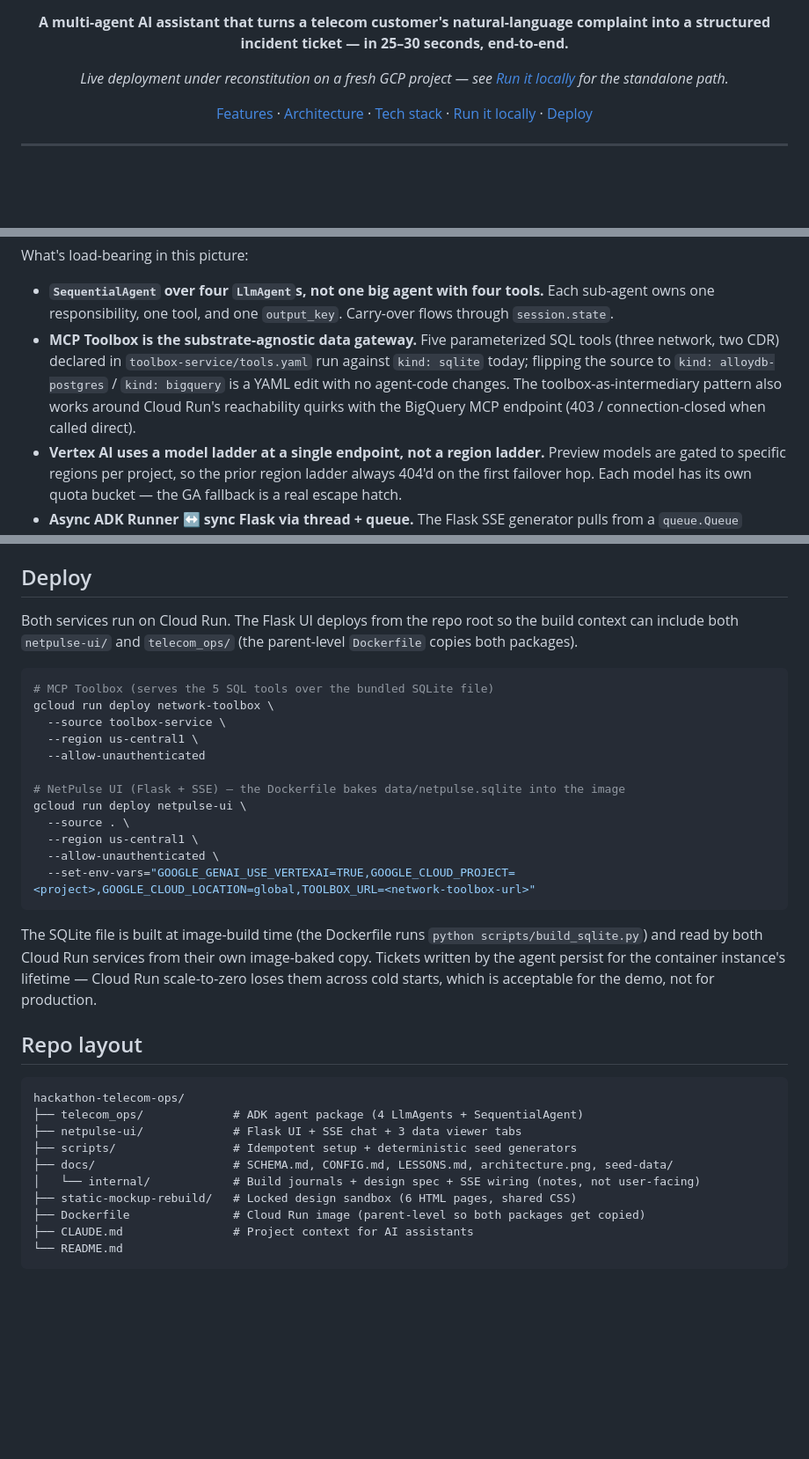
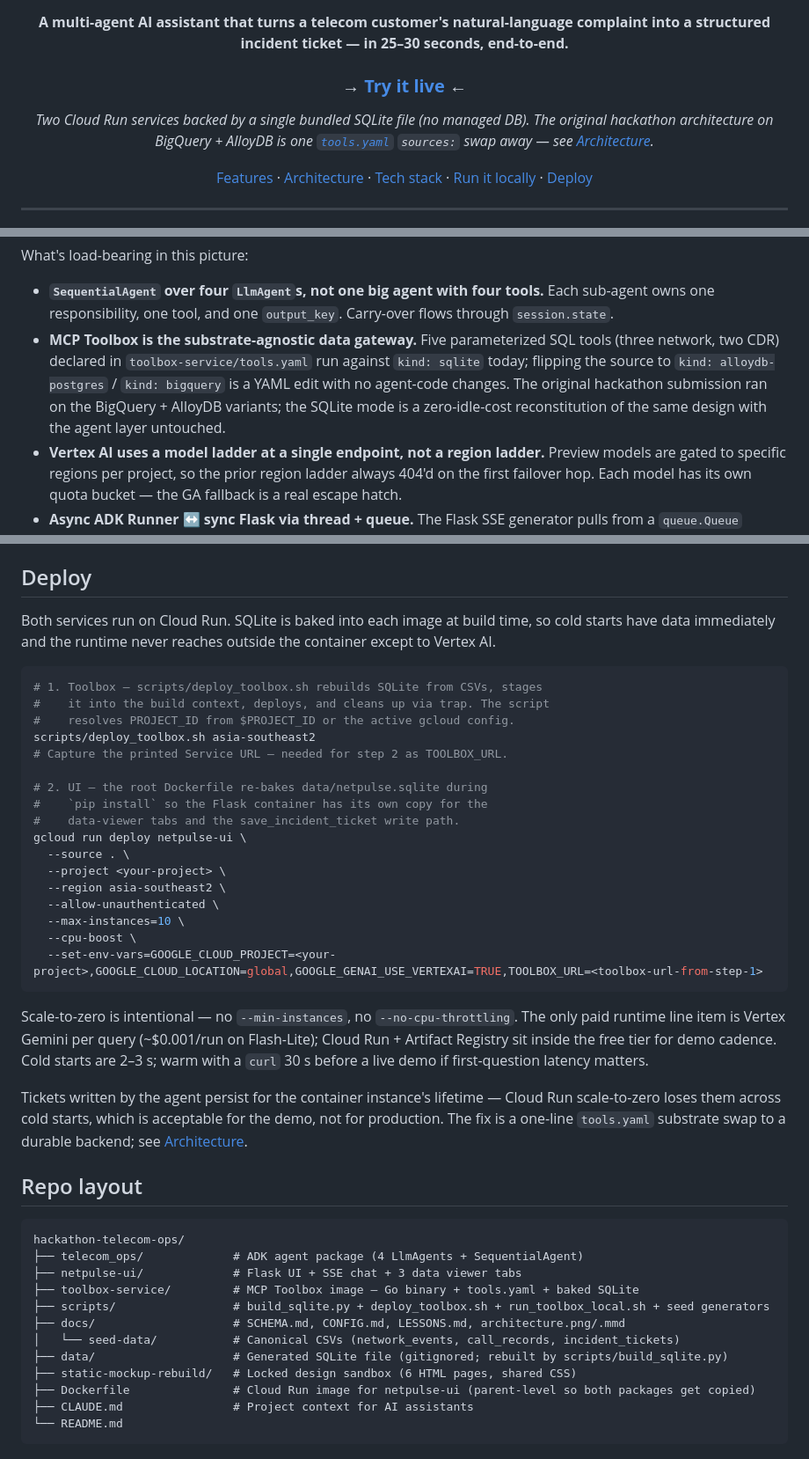
Before and after one commit to adityonugrohoid/hackathon-telecom-ops, a Markdown page: README.md, 3 parts joined by grey strips. Shown at 88% size. GitHub-like rendering; blank space fills up the shorter version.

Commit message:
docs: update README for SQLite reconstitution + live deploy
- Banner: drop "under reconstitution" framing; lead with the dual-mode
  design (two Cloud Run services + bundled SQLite; original BigQuery +
  AlloyDB architecture is one tools.yaml sources: swap away).
- Add live demo URL prominently — H3 "Try it live" call-to-action right
  under the description, plus a clickable "Cloud Run live" badge among
  the top-of-page badges.
- Architecture > MCP Toolbox bullet: drop the historical "BigQuery MCP
  endpoint 403/connection-closed" workaround narrative; replace with
  framing that names the SQLite mode as a zero-idle-cost reconstitution
  of the same MCP-toolbox-fronted design.
- Deploy section: switch region from us-central1 to asia-southeast2 to
  match the live Heliodoron deploy; reference scripts/deploy_toolbox.sh
  instead of inline gcloud for the toolbox; add --max-instances=10 +
  --cpu-boost to the UI deploy; explain the scale-to-zero cost shape
  (~$0.001/run on Vertex Flash-Lite; Cloud Run + Artifact Registry inside
  free tier for demo cadence).
- Repo layout: add toolbox-service/, expand scripts/ to list the four
  scripts, add data/ as gitignored runtime artifact, drop the stale
  docs/internal/ line.

````diff
--- a/README.md
+++ b/README.md
@@ -9,7 +9,9 @@
 
 **A multi-agent AI assistant that turns a telecom customer's natural-language complaint into a structured incident ticket — in 25–30 seconds, end-to-end.**
 
-_Live deployment under reconstitution on a fresh GCP project — see [Run it locally](#run-it-locally) for the standalone path._
+### → [**Try it live**](https://netpulse-ui-670100779564.asia-southeast2.run.app/) ←
+
+_Two Cloud Run services backed by a single bundled SQLite file (no managed DB). The original hackathon architecture on BigQuery + AlloyDB is one [`tools.yaml`](toolbox-service/tools.yaml) `sources:` swap away — see [Architecture](#architecture)._
 
 [Features](#features) · [Architecture](#architecture) · [Tech stack](#tech-stack) · [Run it locally](#run-it-locally) · [Deploy](#deploy)
 
@@ -112,9 +114,9 @@ What's load-bearing in this picture:
   parameterized SQL tools (three network, two CDR) declared in
   `toolbox-service/tools.yaml` run against `kind: sqlite` today; flipping
   the source to `kind: alloydb-postgres` / `kind: bigquery` is a YAML edit
-  with no agent-code changes. The toolbox-as-intermediary pattern also
-  works around Cloud Run's reachability quirks with the BigQuery MCP
-  endpoint (403 / connection-closed when called direct).
+  with no agent-code changes. The original hackathon submission ran on
+  the BigQuery + AlloyDB variants; the SQLite mode is a zero-idle-cost
+  reconstitution of the same design with the agent layer untouched.
 - **Vertex AI uses a model ladder at a single endpoint, not a region
   ladder.** Preview models are gated to specific regions per project, so
   the prior region ladder always 404'd on the first failover hop. Each
@@ -182,30 +184,40 @@ to wipe and rebuild.
 
 ## Deploy
 
-Both services run on Cloud Run. The Flask UI deploys from the repo root so
-the build context can include both `netpulse-ui/` and `telecom_ops/` (the
-parent-level `Dockerfile` copies both packages).
+Both services run on Cloud Run. SQLite is baked into each image at build
+time, so cold starts have data immediately and the runtime never reaches
+outside the container except to Vertex AI.
 
 ```bash
-# MCP Toolbox (serves the 5 SQL tools over the bundled SQLite file)
-gcloud run deploy network-toolbox \
-  --source toolbox-service \
-  --region us-central1 \
-  --allow-unauthenticated
+# 1. Toolbox — scripts/deploy_toolbox.sh rebuilds SQLite from CSVs, stages
+#    it into the build context, deploys, and cleans up via trap. The script
+#    resolves PROJECT_ID from $PROJECT_ID or the active gcloud config.
+scripts/deploy_toolbox.sh asia-southeast2
+# Capture the printed Service URL — needed for step 2 as TOOLBOX_URL.
 
-# NetPulse UI (Flask + SSE) — the Dockerfile bakes data/netpulse.sqlite into the image
+# 2. UI — the root Dockerfile re-bakes data/netpulse.sqlite during
+#    `pip install` so the Flask container has its own copy for the
+#    data-viewer tabs and the save_incident_ticket write path.
 gcloud run deploy netpulse-ui \
   --source . \
-  --region us-central1 \
+  --project <your-project> \
+  --region asia-southeast2 \
   --allow-unauthenticated \
-  --set-env-vars="GOOGLE_GENAI_USE_VERTEXAI=TRUE,GOOGLE_CLOUD_PROJECT=<project>,GOOGLE_CLOUD_LOCATION=global,TOOLBOX_URL=<network-toolbox-url>"
+  --max-instances=10 \
+  --cpu-boost \
+  --set-env-vars=GOOGLE_CLOUD_PROJECT=<your-project>,GOOGLE_CLOUD_LOCATION=global,GOOGLE_GENAI_USE_VERTEXAI=TRUE,TOOLBOX_URL=<toolbox-url-from-step-1>
 ```
 
-The SQLite file is built at image-build time (the Dockerfile runs
-`python scripts/build_sqlite.py`) and read by both Cloud Run services from
-their own image-baked copy. Tickets written by the agent persist for the
-container instance's lifetime — Cloud Run scale-to-zero loses them across
-cold starts, which is acceptable for the demo, not for production.
+Scale-to-zero is intentional — no `--min-instances`, no `--no-cpu-throttling`.
+The only paid runtime line item is Vertex Gemini per query (~$0.001/run on
+Flash-Lite); Cloud Run + Artifact Registry sit inside the free tier for
+demo cadence. Cold starts are 2–3 s; warm with a `curl` 30 s before a live
+demo if first-question latency matters.
+
+Tickets written by the agent persist for the container instance's lifetime —
+Cloud Run scale-to-zero loses them across cold starts, which is acceptable
+for the demo, not for production. The fix is a one-line `tools.yaml`
+substrate swap to a durable backend; see [Architecture](#architecture).
 
 ## Repo layout
 
@@ -213,11 +225,13 @@ cold starts, which is acceptable for the demo, not for production.
 hackathon-telecom-ops/
 ├── telecom_ops/             # ADK agent package (4 LlmAgents + SequentialAgent)
 ├── netpulse-ui/             # Flask UI + SSE chat + 3 data viewer tabs
-├── scripts/                 # Idempotent setup + deterministic seed generators
-├── docs/                    # SCHEMA.md, CONFIG.md, LESSONS.md, architecture.png, seed-data/
-│   └── internal/            # Build journals + design spec + SSE wiring (notes, not user-facing)
+├── toolbox-service/         # MCP Toolbox image — Go binary + tools.yaml + baked SQLite
+├── scripts/                 # build_sqlite.py + deploy_toolbox.sh + run_toolbox_local.sh + seed generators
+├── docs/                    # SCHEMA.md, CONFIG.md, LESSONS.md, architecture.png/.mmd
+│   └── seed-data/           # Canonical CSVs (network_events, call_records, incident_tickets)
+├── data/                    # Generated SQLite file (gitignored; rebuilt by scripts/build_sqlite.py)
 ├── static-mockup-rebuild/   # Locked design sandbox (6 HTML pages, shared CSS)
-├── Dockerfile               # Cloud Run image (parent-level so both packages get copied)
+├── Dockerfile               # Cloud Run image for netpulse-ui (parent-level so both packages get copied)
 ├── CLAUDE.md                # Project context for AI assistants
 └── README.md
 ```
````
Also changed, not shown: other parts of README.md (+1 -1 lines).
